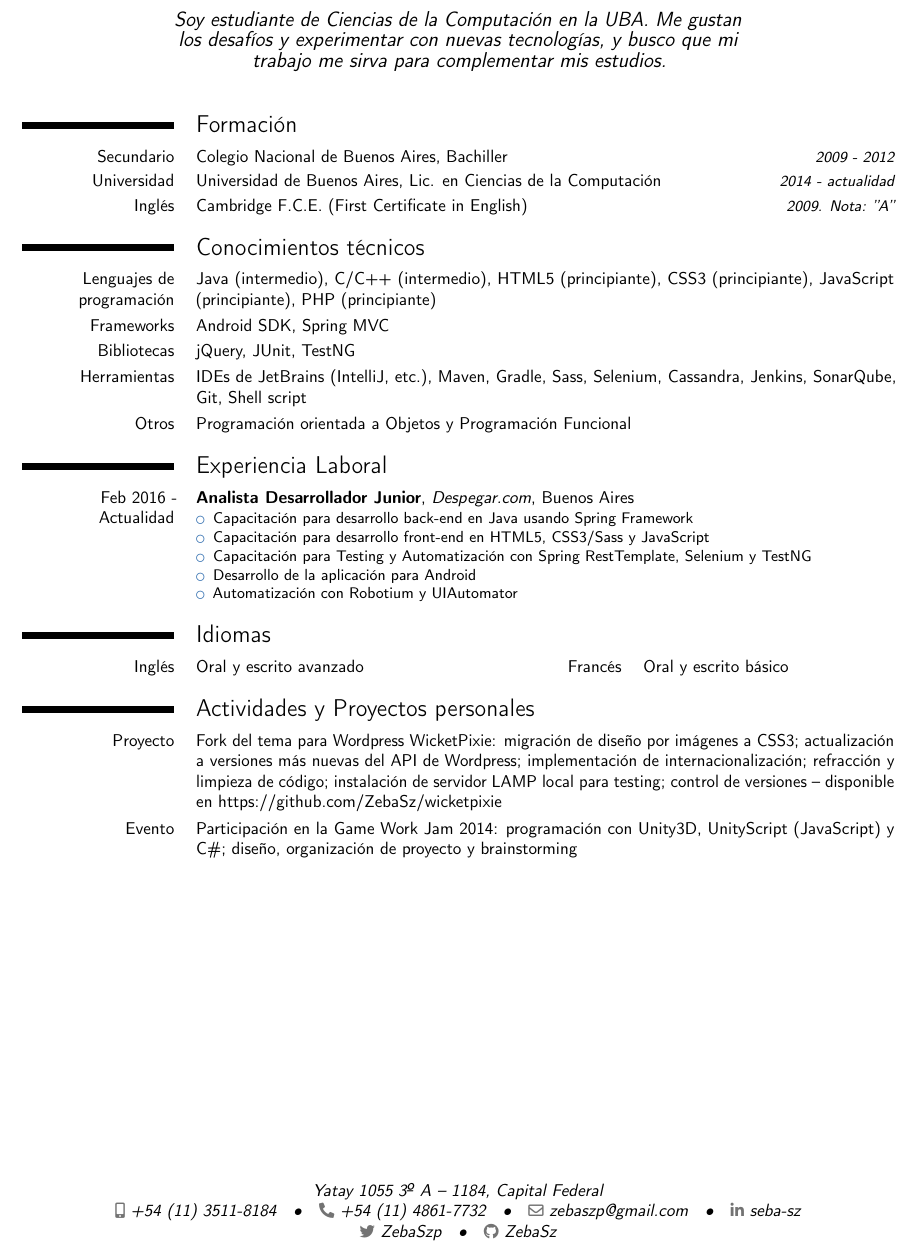
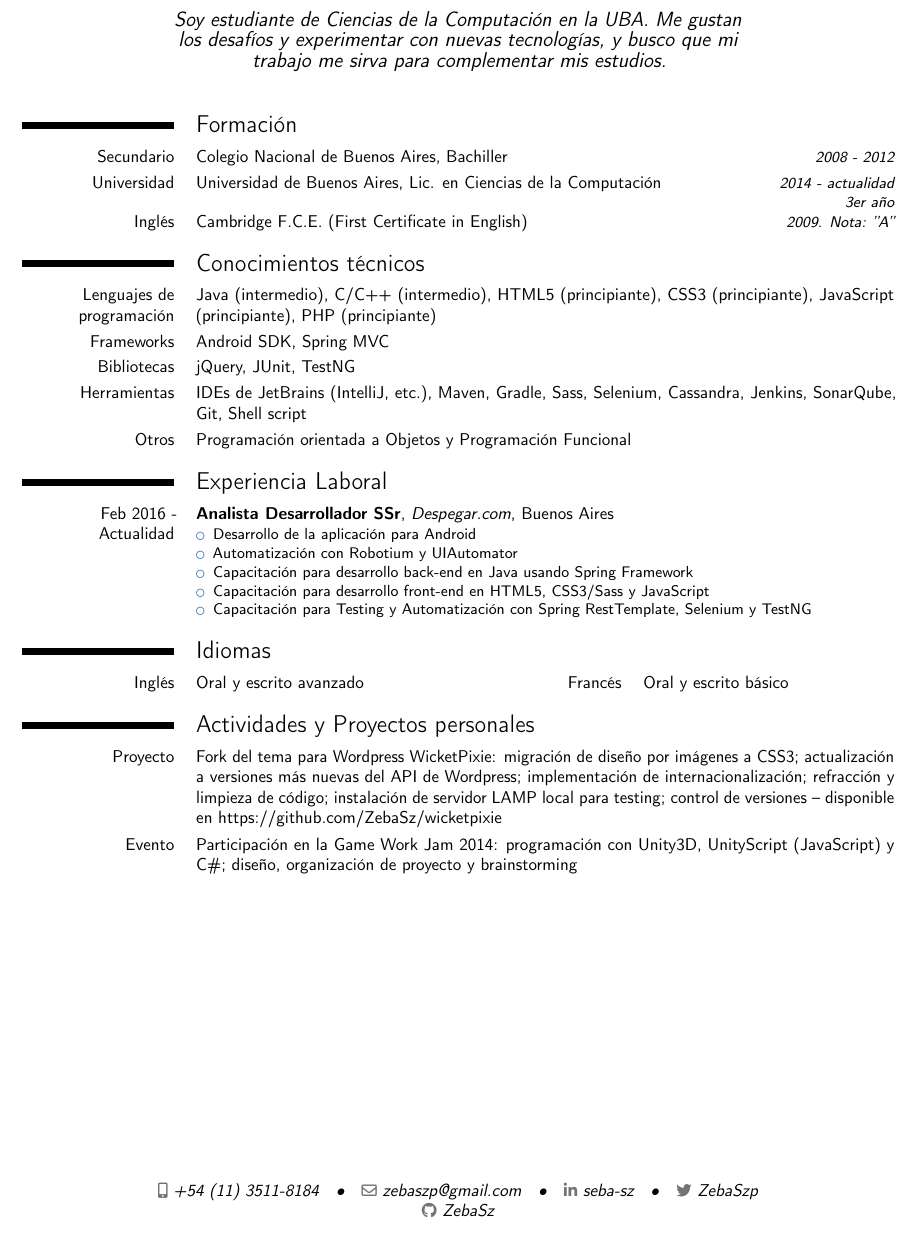
Before and after one commit to sszperling/cv, a LaTeX CV (cv.tex): part of the page, cut so that both start at the same text. Compiled offline with pdfLaTeX.

Commit message:
Quitar info vieja, actualizar titulo

```diff
--- a/cv.tex
+++ b/cv.tex
@@ -8,9 +8,7 @@
 \moderncvcolor{blue}
 
 \name{Sebastián Ariel}{Szperling}
-\address{Yatay 1055 3º A}{1184, Capital Federal}
 \phone[mobile]{+54 (11) 3511-8184}
-\phone[fixed]{+54 (11) 4861-7732}
 \email{zebaszp@gmail.com}
 \quote{Soy estudiante de Ciencias de la Computación en la UBA. Me gustan los desafíos y experimentar con nuevas tecnologías, y busco que mi trabajo me sirva para complementar mis estudios.}
 \social[linkedin]{seba-sz}
@@ -23,9 +21,9 @@
 
 \section*{Formación}
 
-	\cvitemwithcomment{Secundario}{Colegio Nacional de Buenos Aires, Bachiller}{2009 - 2012}
+	\cvitemwithcomment{Secundario}{Colegio Nacional de Buenos Aires, Bachiller}{2008 - 2012}
 
-	\cvitemwithcomment{Universidad}{Universidad de Buenos Aires, Lic. en Ciencias de la Computación}{2014 - actualidad}
+	\cvitemwithcomment{Universidad}{Universidad de Buenos Aires, Lic. en Ciencias de la Computación}{2014 - actualidad\\ 3er año}
 
 	\cvitemwithcomment{Inglés}{Cambridge F.C.E. (First Certificate in English)}{2009. Nota: ”A”}
 
@@ -43,13 +41,13 @@
 
 \section*{Experiencia Laboral}
 
-	\cventry{Feb 2016 - Actualidad}{Analista Desarrollador Junior}{Despegar.com}{Buenos Aires}{}{
+	\cventry{Feb 2016 - Actualidad}{Analista Desarrollador SSr}{Despegar.com}{Buenos Aires}{}{
 		\begin{itemize}
+			\item Desarrollo de la aplicación para Android
+			\item Automatización con Robotium y UIAutomator
 			\item Capacitación para desarrollo back-end en Java usando Spring Framework
 			\item Capacitación para desarrollo front-end en HTML5, CSS3/Sass y JavaScript
 			\item Capacitación para Testing y Automatización con Spring RestTemplate, Selenium y TestNG
-			\item Desarrollo de la aplicación para Android
-			\item Automatización con Robotium y UIAutomator
 		\end{itemize}}
 
 \section*{Idiomas}
```
Also changed, not shown: cv.pdf, 1 other file.
